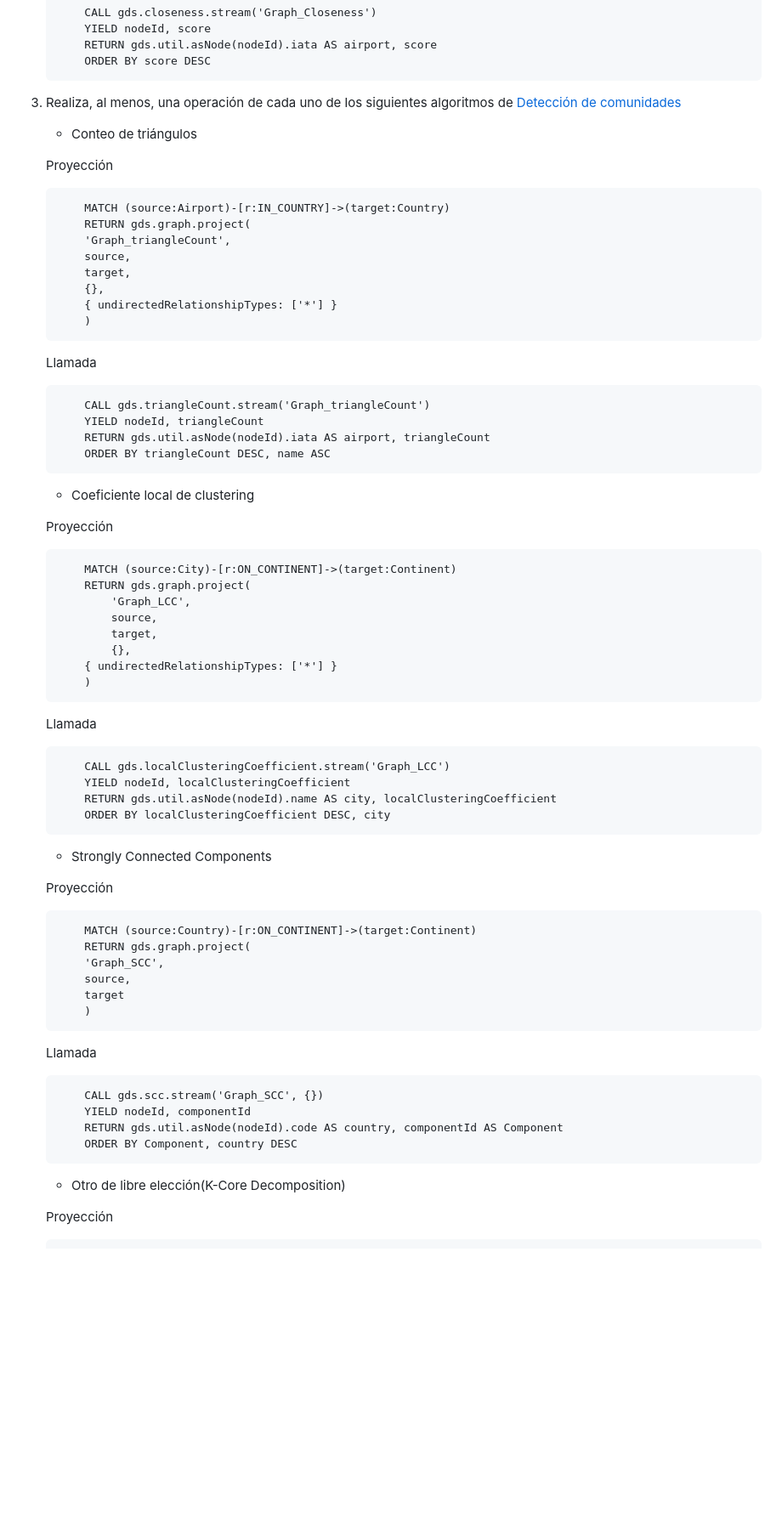
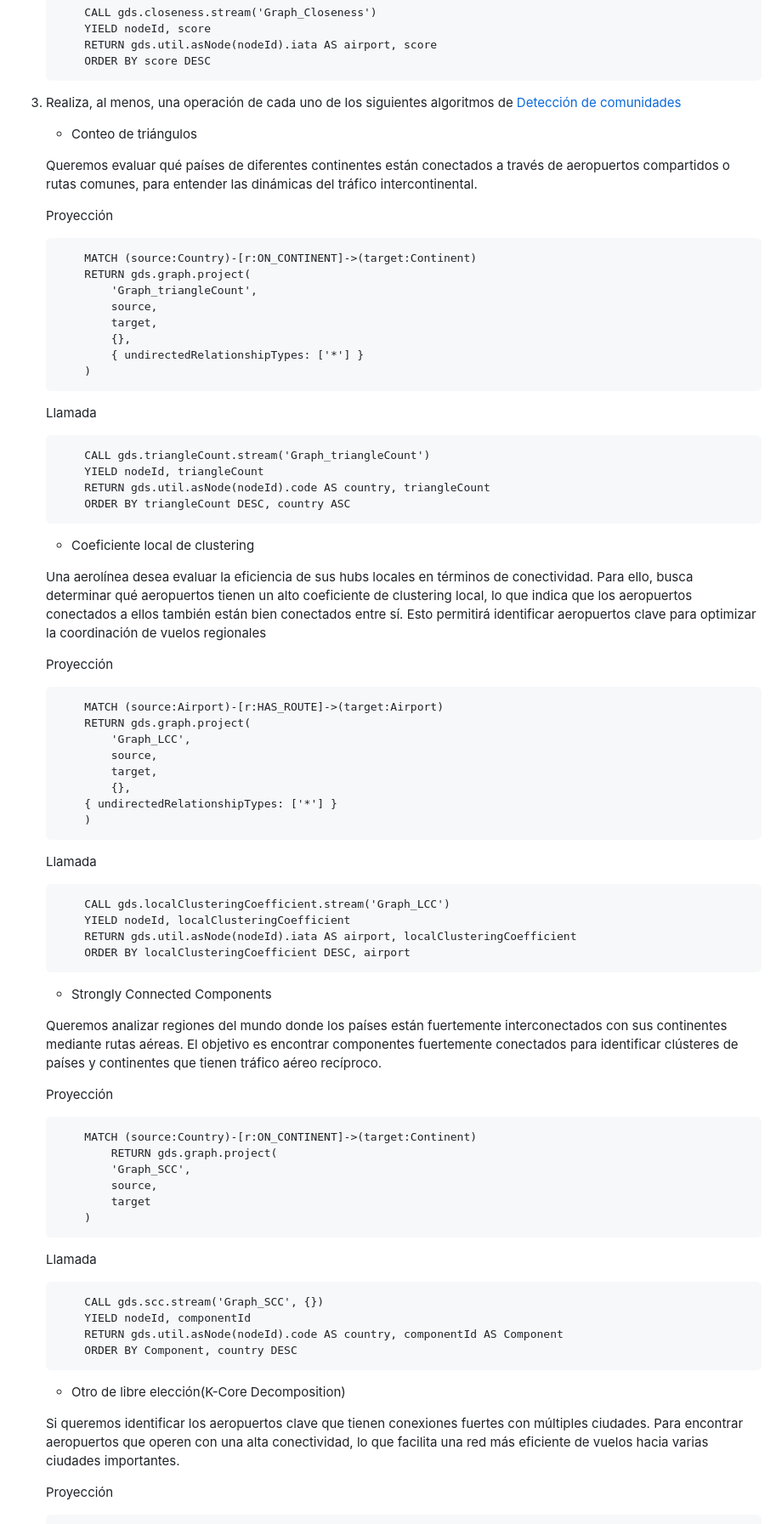
Before and after one commit to Paez11/AI_BigData, a Markdown page: BDA/Neo4j/practica_neo4j_3.md, the part around the change printed below. Shown: that part at 85% size. GitHub-like rendering; blank space fills up the shorter version.

````diff
--- a/BDA/Neo4j/practica_neo4j_3.md
+++ b/BDA/Neo4j/practica_neo4j_3.md
@@ -699,15 +715,17 @@ Llamada
 
    - Conteo de triángulos
 
+    Queremos evaluar qué países de diferentes continentes están conectados a través de aeropuertos compartidos o rutas comunes, para entender las dinámicas del tráfico intercontinental.
+
     Proyección
     ```
-        MATCH (source:Airport)-[r:IN_COUNTRY]->(target:Country)
+        MATCH (source:Country)-[r:ON_CONTINENT]->(target:Continent)
         RETURN gds.graph.project(
-        'Graph_triangleCount',
-        source,
-        target,
-        {},
-        { undirectedRelationshipTypes: ['*'] }
+            'Graph_triangleCount',
+            source,
+            target,
+            {},
+            { undirectedRelationshipTypes: ['*'] }
         )
     ```
 
@@ -715,15 +733,18 @@ Llamada
     ```
         CALL gds.triangleCount.stream('Graph_triangleCount')
         YIELD nodeId, triangleCount
-        RETURN gds.util.asNode(nodeId).iata AS airport, triangleCount
-        ORDER BY triangleCount DESC, name ASC
+        RETURN gds.util.asNode(nodeId).code AS country, triangleCount
+        ORDER BY triangleCount DESC, country ASC
     ```
 
    - Coeficiente local de clustering
 
+    Una aerolínea desea evaluar la eficiencia de sus hubs locales en términos de conectividad. Para ello, busca determinar qué aeropuertos tienen un alto coeficiente de clustering local,
+    lo que indica que los aeropuertos conectados a ellos también están bien conectados entre sí. Esto permitirá identificar aeropuertos clave para optimizar la coordinación de vuelos regionales
+
     Proyección
     ```
-        MATCH (source:City)-[r:ON_CONTINENT]->(target:Continent)
+        MATCH (source:Airport)-[r:HAS_ROUTE]->(target:Airport)
         RETURN gds.graph.project(
             'Graph_LCC',
             source,
@@ -737,19 +758,21 @@ Llamada
     ```
         CALL gds.localClusteringCoefficient.stream('Graph_LCC')
         YIELD nodeId, localClusteringCoefficient
-        RETURN gds.util.asNode(nodeId).name AS city, localClusteringCoefficient
-        ORDER BY localClusteringCoefficient DESC, city
+        RETURN gds.util.asNode(nodeId).iata AS airport, localClusteringCoefficient
+        ORDER BY localClusteringCoefficient DESC, airport
     ```
 
    - Strongly Connected Components
 
+    Queremos analizar regiones del mundo donde los países están fuertemente interconectados con sus continentes mediante rutas aéreas. El objetivo es encontrar componentes fuertemente conectados para identificar clústeres de países y continentes que tienen tráfico aéreo recíproco.
+
     Proyección
     ```
         MATCH (source:Country)-[r:ON_CONTINENT]->(target:Continent)
-        RETURN gds.graph.project(
-        'Graph_SCC',
-        source,
-        target
+            RETURN gds.graph.project(
+            'Graph_SCC',
+            source,
+            target
         )
     ```
 
@@ -763,6 +786,7 @@ Llamada
 
    - Otro de libre elección(K-Core Decomposition)
 
+    Si queremos identificar los aeropuertos clave que tienen conexiones fuertes con múltiples ciudades. Para encontrar aeropuertos que operen con una alta conectividad, lo que facilita una red más eficiente de vuelos hacia varias ciudades importantes.
 
     Proyección
     ```
````
Also changed, not shown: other parts of BDA/Neo4j/practica_neo4j_3.md (+66 -37 lines).
